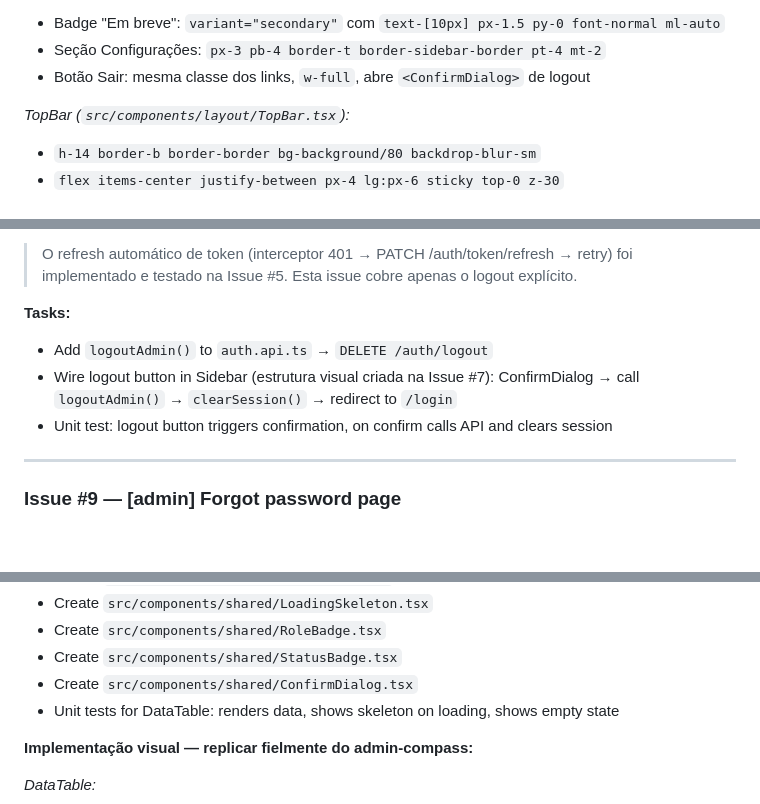
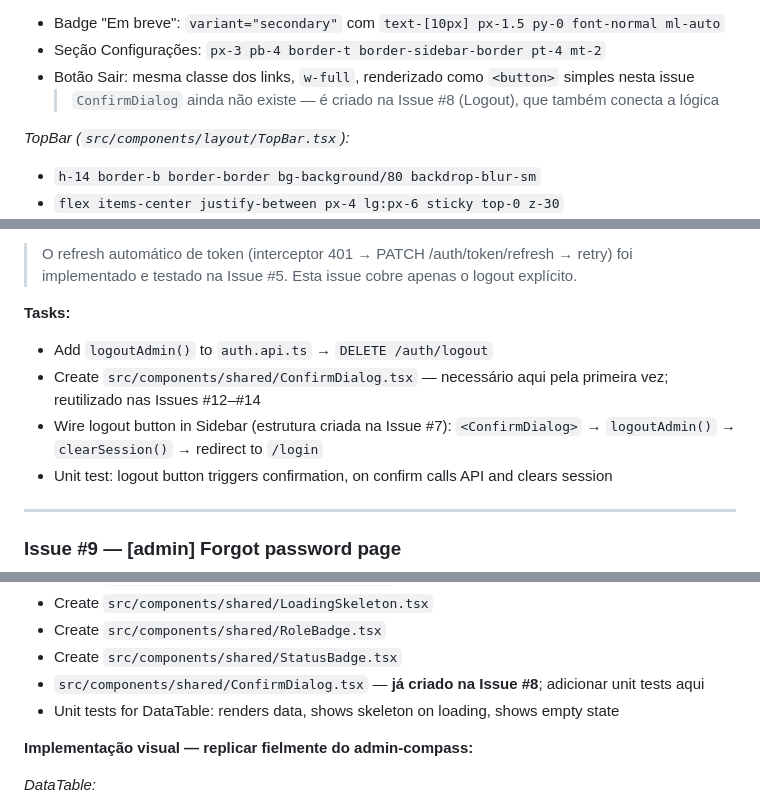
Before and after one commit to fabianoneumann/launchpad, a Markdown page: apps/admin/issues-plan.md, 3 parts joined by grey strips. GitHub-like rendering; blank space fills up the shorter version.

Commit message:
chore(admin): update issues-plan — GitHub refs, ConfirmDialog sequencing
- Add GitHub refs: Issue #5 → eco-iguassu#20, Issue #6 → eco-iguassu#21
- Issue #7 (Sidebar): logout button rendered as plain <button> — ConfirmDialog
  does not exist yet at this point, note added
- Issue #8 (Logout): create ConfirmDialog here (first use); wire it to logout button
- Issue #11 (DataTable): ConfirmDialog already exists from Issue #8; add tests only

Co-Authored-By: Claude Sonnet 4.6 <noreply@anthropic.com>

```diff
--- a/apps/admin/issues-plan.md
+++ b/apps/admin/issues-plan.md
@@ -451,7 +453,8 @@ const decorativeIcons = [
   > Não é necessário `activeOptions={{ exact: false }}` — é o default.
 - Badge "Em breve": `variant="secondary"` com `text-[10px] px-1.5 py-0 font-normal ml-auto`
 - Seção Configurações: `px-3 pb-4 border-t border-sidebar-border pt-4 mt-2`
-- Botão Sair: mesma classe dos links, `w-full`, abre `<ConfirmDialog>` de logout
+- Botão Sair: mesma classe dos links, `w-full`, renderizado como `<button>` simples nesta issue
+  > `ConfirmDialog` ainda não existe — é criado na Issue #8 (Logout), que também conecta a lógica
 
 *TopBar (`src/components/layout/TopBar.tsx`):*
 - `h-14 border-b border-border bg-background/80 backdrop-blur-sm`
@@ -492,7 +495,8 @@ const decorativeIcons = [
 
 **Tasks:**
 - Add `logoutAdmin()` to `auth.api.ts` → `DELETE /auth/logout`
-- Wire logout button in Sidebar (estrutura visual criada na Issue #7): ConfirmDialog → call `logoutAdmin()` → `clearSession()` → redirect to `/login`
+- Create `src/components/shared/ConfirmDialog.tsx` — necessário aqui pela primeira vez; reutilizado nas Issues #12–#14
+- Wire logout button in Sidebar (estrutura criada na Issue #7): `<ConfirmDialog>` → `logoutAdmin()` → `clearSession()` → redirect to `/login`
 - Unit test: logout button triggers confirmation, on confirm calls API and clears session
 
 ---
@@ -591,7 +595,7 @@ em fabianoneumann/admin-compass
 - Create `src/components/shared/LoadingSkeleton.tsx`
 - Create `src/components/shared/RoleBadge.tsx`
 - Create `src/components/shared/StatusBadge.tsx`
-- Create `src/components/shared/ConfirmDialog.tsx`
+- `src/components/shared/ConfirmDialog.tsx` — **já criado na Issue #8**; adicionar unit tests aqui
 - Unit tests for DataTable: renders data, shows skeleton on loading, shows empty state
 
 **Implementação visual — replicar fielmente do admin-compass:**
```
Also changed, not shown: other parts of apps/admin/issues-plan.md (+2 -0 lines).
